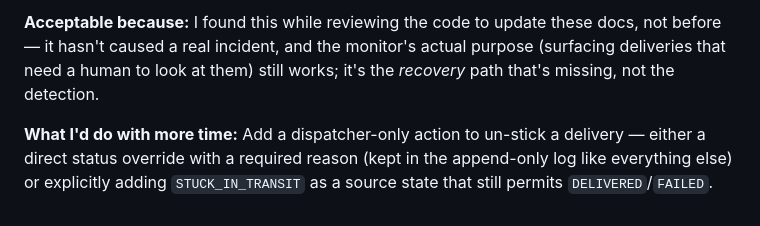
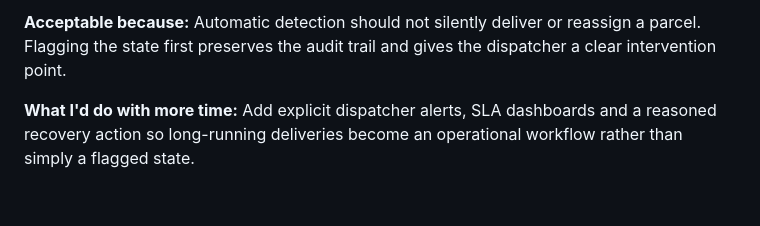
Before and after one commit to dthanji/-Reflex-The-Readiness-Sprint, a Markdown page: TRADEOFFS.md, the part around one of its changes. GitHub-like rendering.

```diff
--- a/TRADEOFFS.md
+++ b/TRADEOFFS.md
@@ -50,4 +50,4 @@ One page. Weak points I found in my own build, why I accepted them, and what I'd
 
-**Acceptable because:** I found this while reviewing the code to update these docs, not before — it hasn't caused a real incident, and the monitor's actual purpose (surfacing deliveries that need a human to look at them) still works; it's the *recovery* path that's missing, not the detection.
+**Acceptable because:** Automatic detection should not silently deliver or reassign a parcel. Flagging the state first preserves the audit trail and gives the dispatcher a clear intervention point.
 
-**What I'd do with more time:** Add a dispatcher-only action to un-stick a delivery — either a direct status override with a required reason (kept in the append-only log like everything else) or explicitly adding `STUCK_IN_TRANSIT` as a source state that still permits `DELIVERED`/`FAILED`.
+**What I'd do with more time:** Add explicit dispatcher alerts, SLA dashboards and a reasoned recovery action so long-running deliveries become an operational workflow rather than simply a flagged state.
```
Also changed, not shown: other parts of TRADEOFFS.md (+16 -16 lines).
